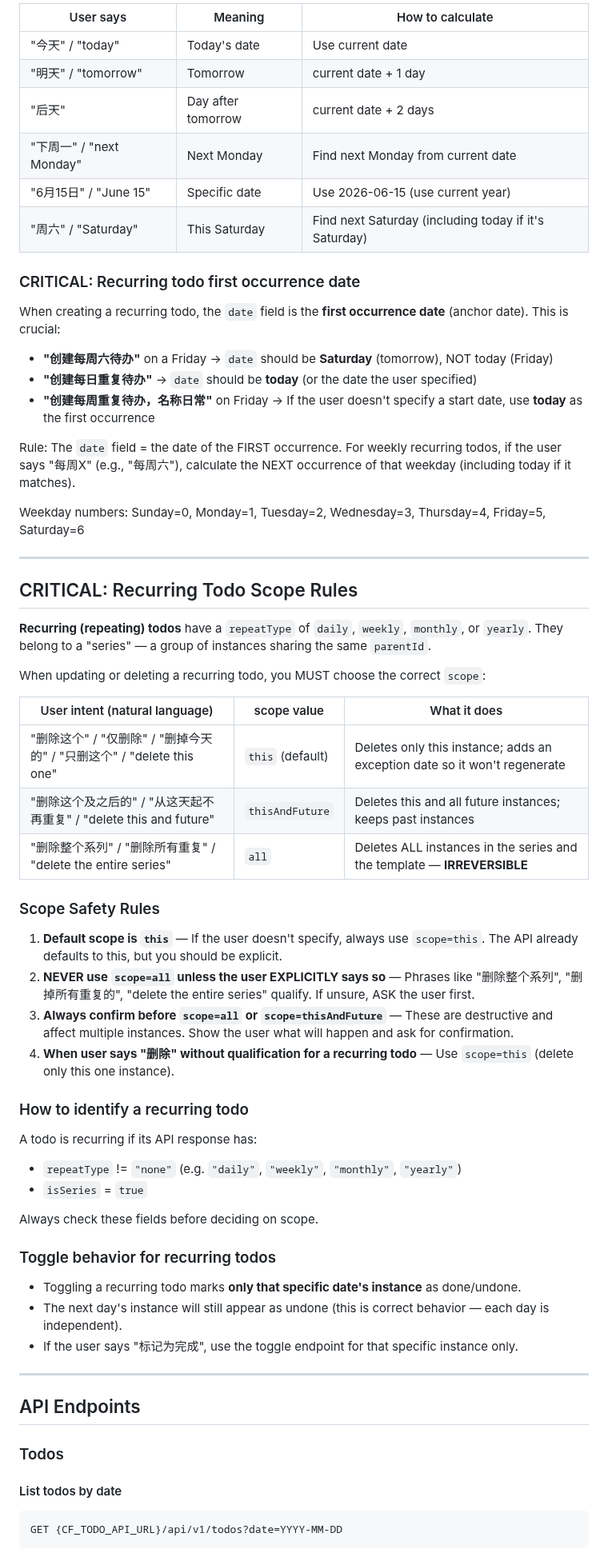
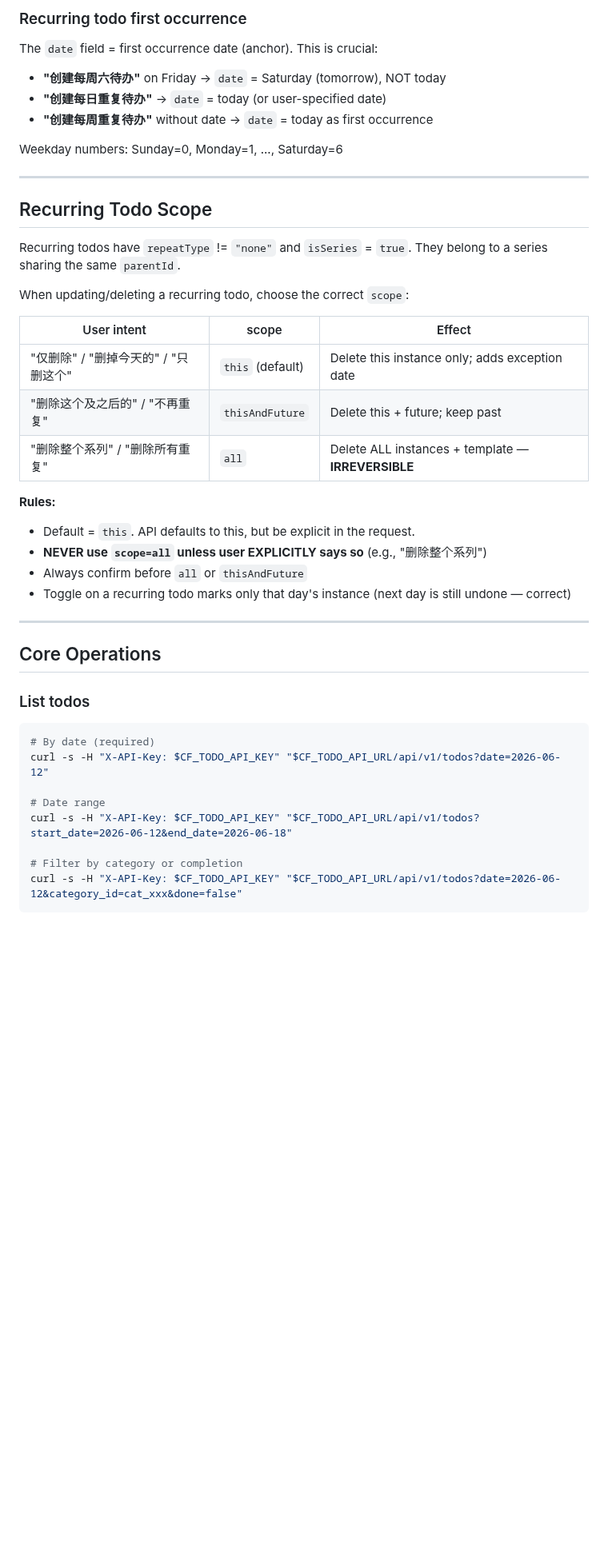
Before and after one commit to moaradc/cf-todo, a Markdown page: openclaw-skill/cf-todo/SKILL.md, the part around one of its changes. Shown at 80% size. Rendered like a GitHub page; blank space fills up the shorter version.

````diff
--- a/openclaw-skill/cf-todo/SKILL.md
+++ b/openclaw-skill/cf-todo/SKILL.md
@@ -101,69 +142,48 @@ The API requires dates in `YYYY-MM-DD` format. You MUST calculate the correct da
 
-| User says | Meaning | How to calculate |
-|---|---|---|
-| "今天" / "today" | Today's date | Use current date |
-| "明天" / "tomorrow" | Tomorrow | current date + 1 day |
-| "后天" | Day after tomorrow | current date + 2 days |
-| "下周一" / "next Monday" | Next Monday | Find next Monday from current date |
-| "6月15日" / "June 15" | Specific date | Use 2026-06-15 (use current year) |
-| "周六" / "Saturday" | This Saturday | Find next Saturday (including today if it's Saturday) |
+### Recurring todo first occurrence
 
-### CRITICAL: Recurring todo first occurrence date
+The `date` field = first occurrence date (anchor). This is crucial:
 
-When creating a recurring todo, the `date` field is the **first occurrence date** (anchor date). This is crucial:
+- **"创建每周六待办"** on Friday → `date` = Saturday (tomorrow), NOT today
+- **"创建每日重复待办"** → `date` = today (or user-specified date)
+- **"创建每周重复待办"** without date → `date` = today as first occurrence
 
-- **"创建每周六待办"** on a Friday → `date` should be **Saturday** (tomorrow), NOT today (Friday)
-- **"创建每日重复待办"** → `date` should be **today** (or the date the user specified)
-- **"创建每周重复待办，名称日常"** on Friday → If the user doesn't specify a start date, use **today** as the first occurrence
-
-Rule: The `date` field = the date of the FIRST occurrence. For weekly recurring todos, if the user says "每周X" (e.g., "每周六"), calculate the NEXT occurrence of that weekday (including today if it matches).
-
-Weekday numbers: Sunday=0, Monday=1, Tuesday=2, Wednesday=3, Thursday=4, Friday=5, Saturday=6
+Weekday numbers: Sunday=0, Monday=1, ..., Saturday=6
 
 ---
 
-## CRITICAL: Recurring Todo Scope Rules
+## Recurring Todo Scope
 
-**Recurring (repeating) todos** have a `repeatType` of `daily`, `weekly`, `monthly`, or `yearly`. They belong to a "series" — a group of instances sharing the same `parentId`.
+Recurring todos have `repeatType` != `"none"` and `isSeries` = `true`. They belong to a series sharing the same `parentId`.
 
-When updating or deleting a recurring todo, you MUST choose the correct `scope`:
+When updating/deleting a recurring todo, choose the correct `scope`:
 
-| User intent (natural language) | scope value | What it does |
+| User intent | scope | Effect |
 |---|---|---|
-| "删除这个" / "仅删除" / "删掉今天的" / "只删这个" / "delete this one" | `this` (default) | Deletes only this instance; adds an exception date so it won't regenerate |
-| "删除这个及之后的" / "从这天起不再重复" / "delete this and future" | `thisAndFuture` | Deletes this and all future instances; keeps past instances |
-| "删除整个系列" / "删除所有重复" / "delete the entire series" | `all` | Deletes ALL instances in the series and the template — **IRREVERSIBLE** |
+| "仅删除" / "删掉今天的" / "只删这个" | `this` (default) | Delete this instance only; adds exception date |
+| "删除这个及之后的" / "不再重复" | `thisAndFuture` | Delete this + future; keep past |
+| "删除整个系列" / "删除所有重复" | `all` | Delete ALL instances + template — **IRREVERSIBLE** |
 
-### Scope Safety Rules
-
-1. **Default scope is `this`** — If the user doesn't specify, always use `scope=this`. The API already defaults to this, but you should be explicit.
-2. **NEVER use `scope=all` unless the user EXPLICITLY says so** — Phrases like "删除整个系列", "删掉所有重复的", "delete the entire series" qualify. If unsure, ASK the user first.
-3. **Always confirm before `scope=all` or `scope=thisAndFuture`** — These are destructive and affect multiple instances. Show the user what will happen and ask for confirmation.
-4. **When user says "删除" without qualification for a recurring todo** — Use `scope=this` (delete only this one instance).
-
-### How to identify a recurring todo
-
-A todo is recurring if its API response has:
-- `repeatType` != `"none"` (e.g. `"daily"`, `"weekly"`, `"monthly"`, `"yearly"`)
-- `isSeries` = `true`
-
-Always check these fields before deciding on scope.
-
-### Toggle behavior for recurring todos
-
-- Toggling a recurring todo marks **only that specific date's instance** as done/undone.
-- The next day's instance will still appear as undone (this is correct behavior — each day is independent).
-- If the user says "标记为完成", use the toggle endpoint for that specific instance only.
+**Rules:**
+- Default = `this`. API defaults to this, but be explicit in the request.
+- **NEVER use `scope=all` unless user EXPLICITLY says so** (e.g., "删除整个系列")
+- Always confirm before `all` or `thisAndFuture`
+- Toggle on a recurring todo marks only that day's instance (next day is still undone — correct)
 
 ---
 
-## API Endpoints
+## Core Operations
 
-### Todos
+### List todos
 
-#### List todos by date
+```bash
+# By date (required)
+curl -s -H "X-API-Key: $CF_TODO_API_KEY" "$CF_TODO_API_URL/api/v1/todos?date=2026-06-12"
 
-```
-GET {CF_TODO_API_URL}/api/v1/todos?date=YYYY-MM-DD
+# Date range
+curl -s -H "X-API-Key: $CF_TODO_API_KEY" "$CF_TODO_API_URL/api/v1/todos?start_date=2026-06-12&end_date=2026-06-18"
+
+# Filter by category or completion
+curl -s -H "X-API-Key: $CF_TODO_API_KEY" "$CF_TODO_API_URL/api/v1/todos?date=2026-06-12&category_id=cat_xxx&done=false"
 ```
 
````
Also changed, not shown: other parts of openclaw-skill/cf-todo/SKILL.md (+201 -293 lines).
